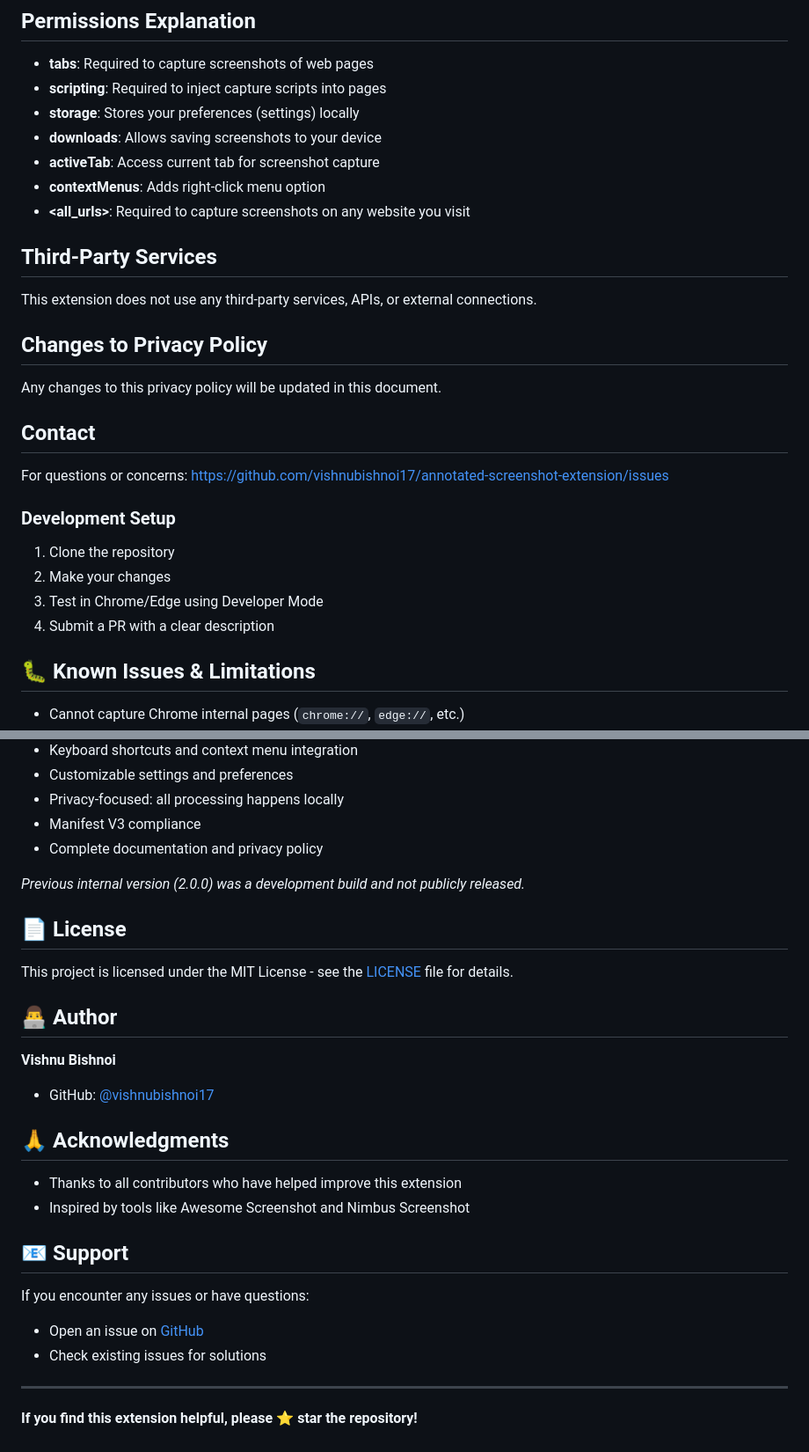
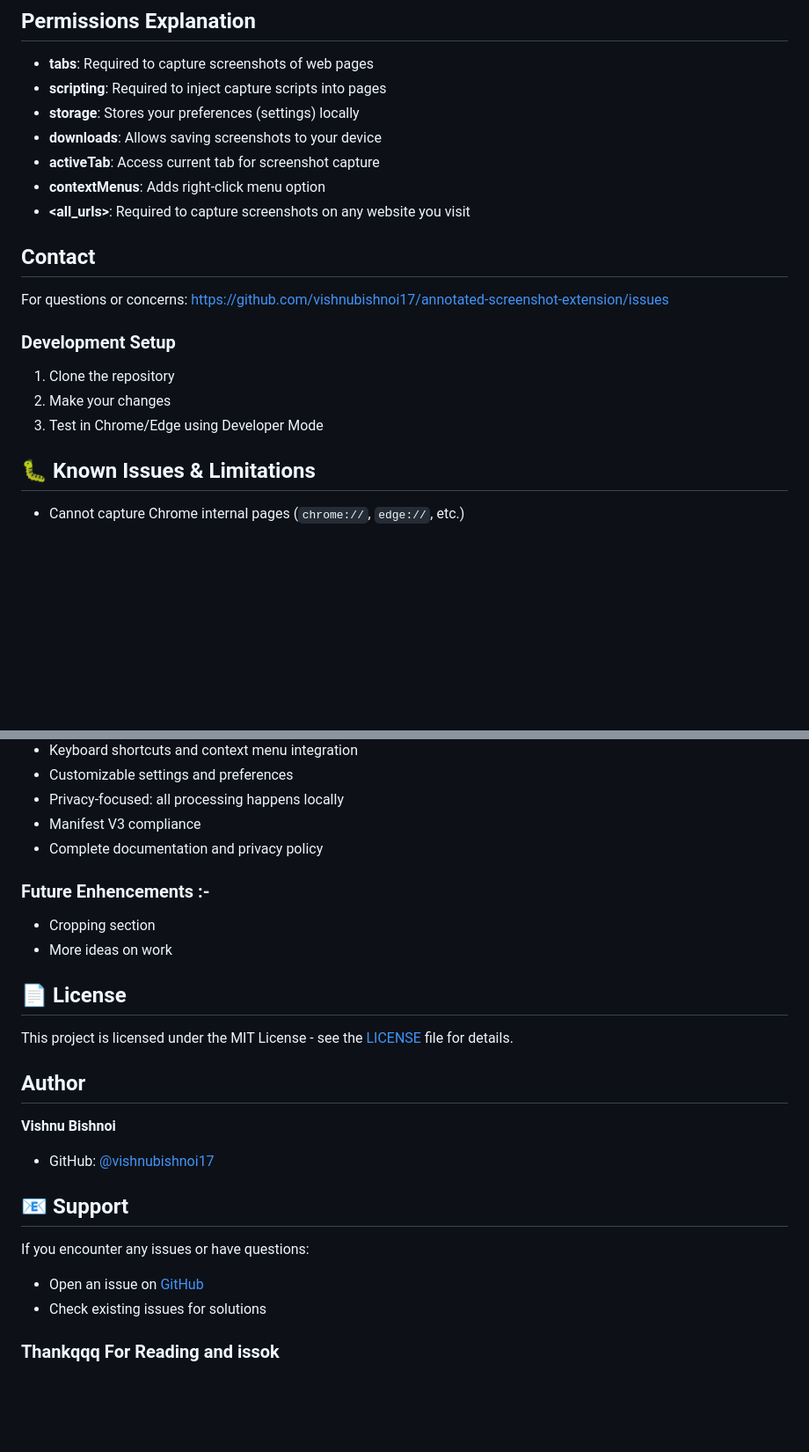
Before and after one commit to vishnubishnoi17/annotated-screenshot-extension, a Markdown page: README.md, 2 parts joined by grey strips. Shown at 88% size. Drawn GitHub-style; blank space fills up the shorter version.

Commit message:
Enhance README with new features and formatting
Updated README for clarity and added new features.

```diff
--- a/README.md
+++ b/README.md
@@ -188,11 +188,6 @@ Pro Screenshot Annotator does NOT collect, store, or transmit any personal data
 - **contextMenus**: Adds right-click menu option
 - **<all_urls>**: Required to capture screenshots on any website you visit
 
-## Third-Party Services
-This extension does not use any third-party services, APIs, or external connections.
-
-## Changes to Privacy Policy
-Any changes to this privacy policy will be updated in this document.
 
 ## Contact
 For questions or concerns: https://github.com/vishnubishnoi17/annotated-screenshot-extension/issues
@@ -203,7 +198,7 @@ For questions or concerns: https://github.com/vishnubishnoi17/annotated-screensh
 1. Clone the repository
 2. Make your changes
 3. Test in Chrome/Edge using Developer Mode
-4. Submit a PR with a clear description
+
 
 ## 🐛 Known Issues & Limitations
 
@@ -224,21 +219,20 @@ For questions or concerns: https://github.com/vishnubishnoi17/annotated-screensh
 - Manifest V3 compliance
 - Complete documentation and privacy policy
 
-*Previous internal version (2.0.0) was a development build and not publicly released.*
+### Future Enhencements :-
+  - Cropping section
+  - More ideas on work
+
 
 ## 📄 License
 
 This project is licensed under the MIT License - see the [LICENSE](LICENSE) file for details.
 
-## 👨‍💻 Author
+## Author
 
 **Vishnu Bishnoi**
 - GitHub: [@vishnubishnoi17](https://github.com/vishnubishnoi17)
 
-## 🙏 Acknowledgments
-
-- Thanks to all contributors who have helped improve this extension
-- Inspired by tools like Awesome Screenshot and Nimbus Screenshot
 
 ## 📧 Support
 
@@ -246,6 +240,4 @@ If you encounter any issues or have questions:
 - Open an issue on [GitHub](https://github.com/vishnubishnoi17/annotated-screenshot-extension/issues)
 - Check existing issues for solutions
 
----
-
-**If you find this extension helpful, please ⭐ star the repository!**
+### Thankqqq For Reading and issok
```
Also changed, not shown: other parts of README.md (+8 -8 lines).
